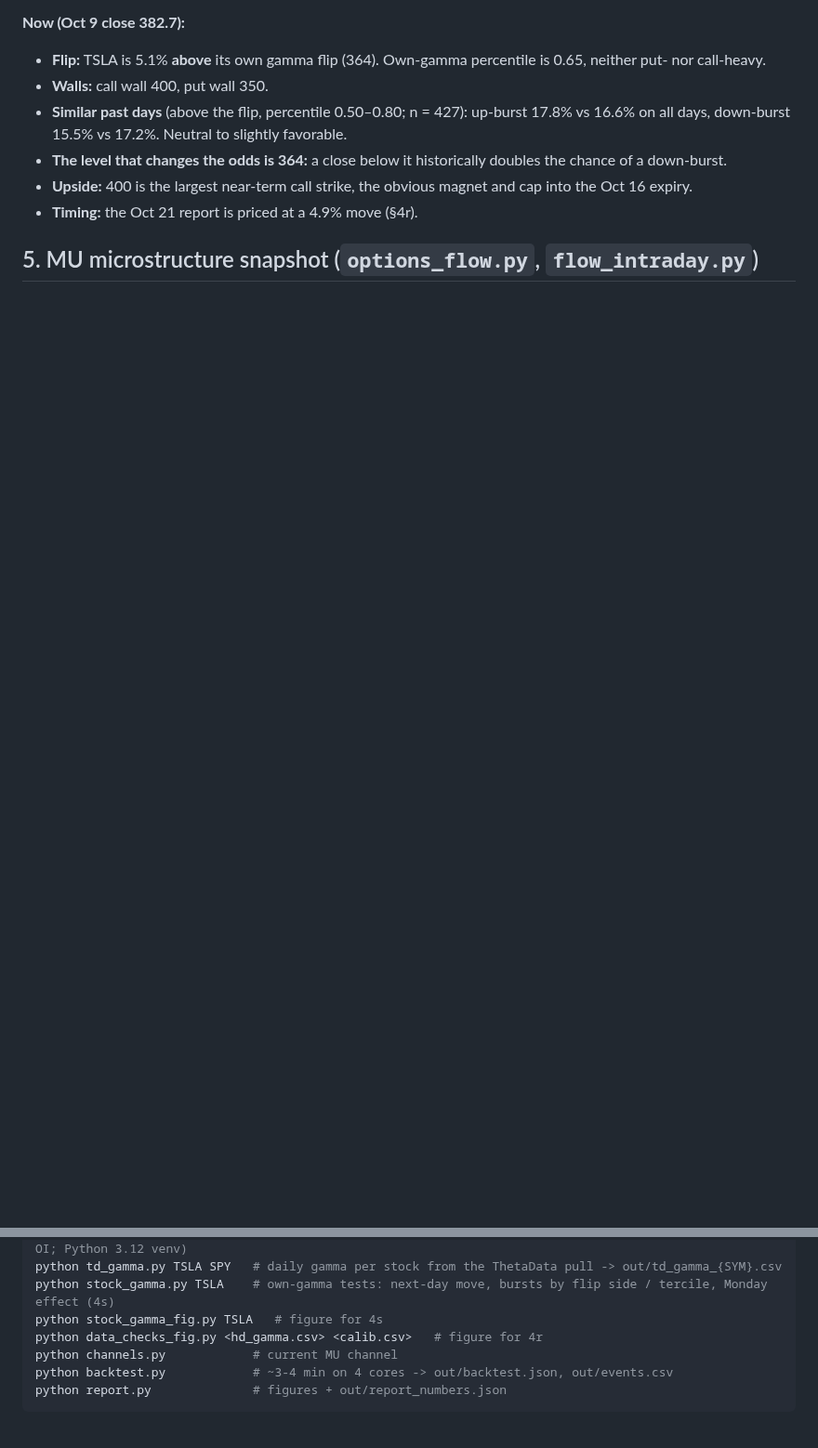
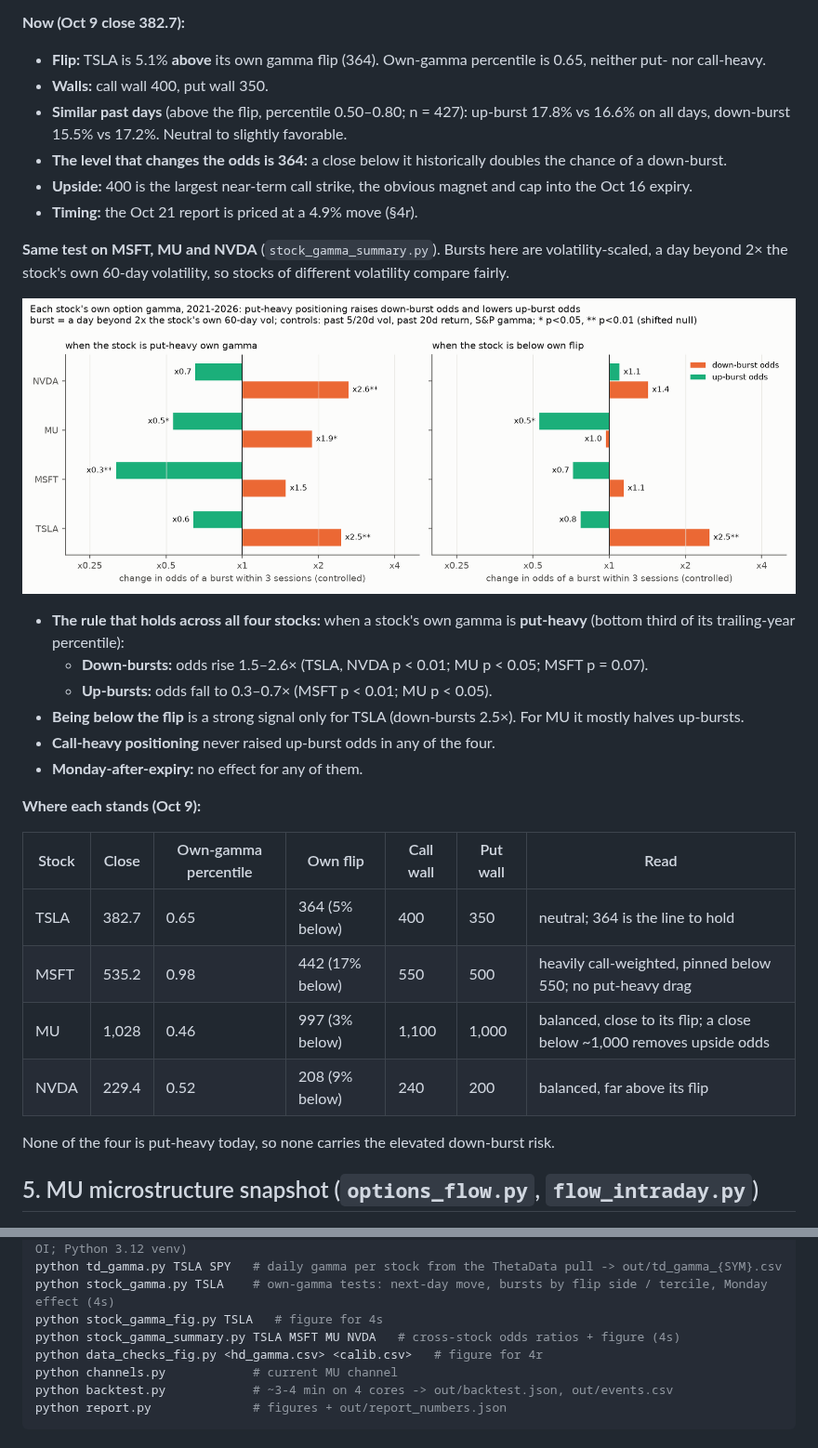
Before and after one commit to elmorshedy-del/Stock-market-testing-Claude-, a Markdown page: REPORT.md, 2 parts joined by grey strips. Shown at 93% size. Drawn GitHub-style; pictures changed too: out/stock_gamma_summary.png (added); blank space fills up the shorter version.

```diff
--- a/REPORT.md
+++ b/REPORT.md
@@ -598,6 +598,28 @@ Four sources were tested, each against something known to be true.
 * **Upside:** 400 is the largest near-term call strike, the obvious magnet and cap into the Oct 16 expiry.
 * **Timing:** the Oct 21 report is priced at a 4.9% move (§4r).
 
+**Same test on MSFT, MU and NVDA** (`stock_gamma_summary.py`). Bursts here are volatility-scaled, a day beyond 2× the stock's own 60-day volatility, so stocks of different volatility compare fairly.
+
+![own gamma across stocks](out/stock_gamma_summary.png)
+
+* **The rule that holds across all four stocks:** when a stock's own gamma is **put-heavy** (bottom third of its trailing-year percentile):
+  * **Down-bursts:** odds rise 1.5–2.6× (TSLA, NVDA p < 0.01; MU p < 0.05; MSFT p = 0.07).
+  * **Up-bursts:** odds fall to 0.3–0.7× (MSFT p < 0.01; MU p < 0.05).
+* **Being below the flip** is a strong signal only for TSLA (down-bursts 2.5×). For MU it mostly halves up-bursts.
+* **Call-heavy positioning** never raised up-burst odds in any of the four.
+* **Monday-after-expiry:** no effect for any of them.
+
+**Where each stands (Oct 9):**
+
+| Stock | Close | Own-gamma percentile | Own flip | Call wall | Put wall | Read |
+|---|---|---|---|---|---|---|
+| TSLA | 382.7 | 0.65 | 364 (5% below) | 400 | 350 | neutral; 364 is the line to hold |
+| MSFT | 535.2 | 0.98 | 442 (17% below) | 550 | 500 | heavily call-weighted, pinned below 550; no put-heavy drag |
+| MU | 1,028 | 0.46 | 997 (3% below) | 1,100 | 1,000 | balanced, close to its flip; a close below ~1,000 removes upside odds |
+| NVDA | 229.4 | 0.52 | 208 (9% below) | 240 | 200 | balanced, far above its flip |
+
+None of the four is put-heavy today, so none carries the elevated down-burst risk.
+
 ## 5. MU microstructure snapshot (`options_flow.py`, `flow_intraday.py`)
 
 ![gex](out/fig_gex.png)
@@ -696,6 +718,7 @@ python td_pull.py 2021-01 2026-10 TSLA SPY QQQ MSFT MU NVDA   # ThetaData chains
 python td_gamma.py TSLA SPY   # daily gamma per stock from the ThetaData pull -> out/td_gamma_{SYM}.csv
 python stock_gamma.py TSLA    # own-gamma tests: next-day move, bursts by flip side / tercile, Monday effect (4s)
 python stock_gamma_fig.py TSLA   # figure for 4s
+python stock_gamma_summary.py TSLA MSFT MU NVDA   # cross-stock odds ratios + figure (4s)
 python data_checks_fig.py <hd_gamma.csv> <calib.csv>   # figure for 4r
 python channels.py            # current MU channel
 python backtest.py            # ~3-4 min on 4 cores -> out/backtest.json, out/events.csv
```
Also changed, not shown: 2 other files.
